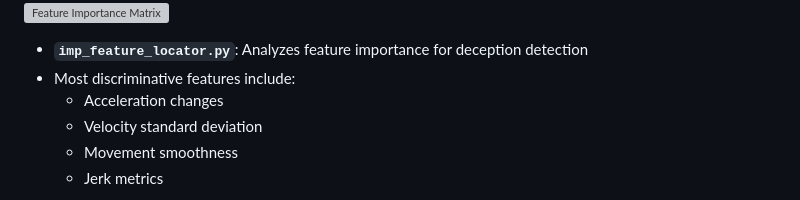
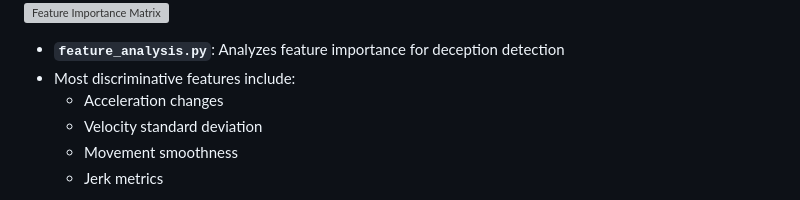
Before and after one commit to Bachelor-Thesis-Mobai-2025/mouse-tracking-playground, a Markdown page: README.md, the part around the change. Rendered like a GitHub page; grey boxes are pictures that could not be loaded.

```diff
--- a/README.md
+++ b/README.md
@@ -92,7 +92,7 @@ The application randomly selects from 5 unique layouts for each experiment sessi
 ### Feature Analysis
 ![Feature Importance](top_features_importance.png)
 ![Feature Importance Matrix](feature_analysis/correlation_matrix.png)
-- **`imp_feature_locator.py`**: Analyzes feature importance for deception detection
+- **`feature_analysis.py`**: Analyzes feature importance for deception detection
 - Most discriminative features include:
     - Acceleration changes
     - Velocity standard deviation
```
